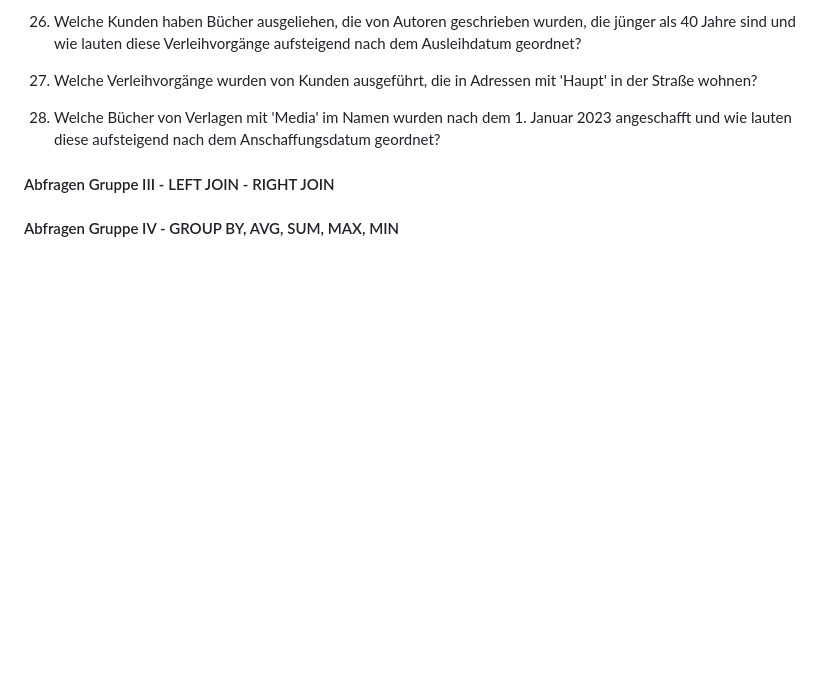
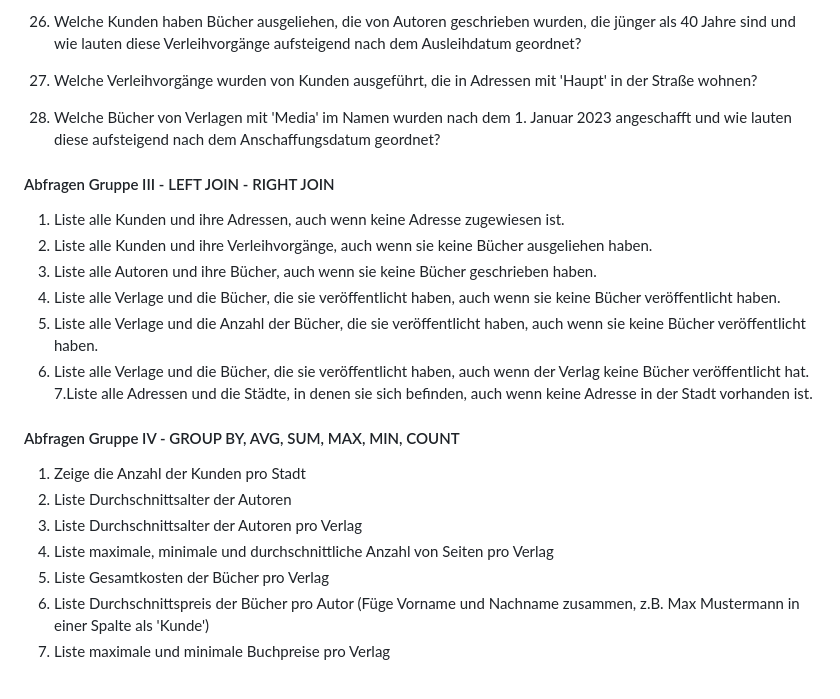
Before and after one commit to korkmazalper/eu, a Markdown page: db/os/001-Join.md, the part around the change. Rendered like a GitHub page; blank space fills up the shorter version.

Commit message:
joins, group by

```diff
--- a/db/os/001-Join.md
+++ b/db/os/001-Join.md
@@ -74,6 +74,22 @@
 
 #### Abfragen Gruppe III - LEFT JOIN - RIGHT JOIN
 
-#### Abfragen Gruppe IV - GROUP BY, AVG, SUM, MAX, MIN
+1. Liste alle Kunden und ihre Adressen, auch wenn keine Adresse zugewiesen ist.
+2. Liste alle Kunden und ihre Verleihvorgänge, auch wenn sie keine Bücher ausgeliehen haben.
+3. Liste alle Autoren und ihre Bücher, auch wenn sie keine Bücher geschrieben haben.
+4. Liste alle Verlage und die Bücher, die sie veröffentlicht haben, auch wenn sie keine Bücher veröffentlicht haben.
+5. Liste alle Verlage und die Anzahl der Bücher, die sie veröffentlicht haben, auch wenn sie keine Bücher veröffentlicht haben.
+6. Liste alle Verlage und die Bücher, die sie veröffentlicht haben, auch wenn der Verlag keine Bücher veröffentlicht hat.
+   7.Liste alle Adressen und die Städte, in denen sie sich befinden, auch wenn keine Adresse in der Stadt vorhanden ist.
+
+#### Abfragen Gruppe IV - GROUP BY, AVG, SUM, MAX, MIN, COUNT
+
+1. Zeige die Anzahl der Kunden pro Stadt
+2. Liste Durchschnittsalter der Autoren
+3. Liste Durchschnittsalter der Autoren pro Verlag
+4. Liste maximale, minimale und durchschnittliche Anzahl von Seiten pro Verlag
+5. Liste Gesamtkosten der Bücher pro Verlag
+6. Liste Durchschnittspreis der Bücher pro Autor (Füge Vorname und Nachname zusammen, z.B. Max Mustermann in einer Spalte als 'Kunde')
+7. Liste maximale und minimale Buchpreise pro Verlag
 
 ####
```
